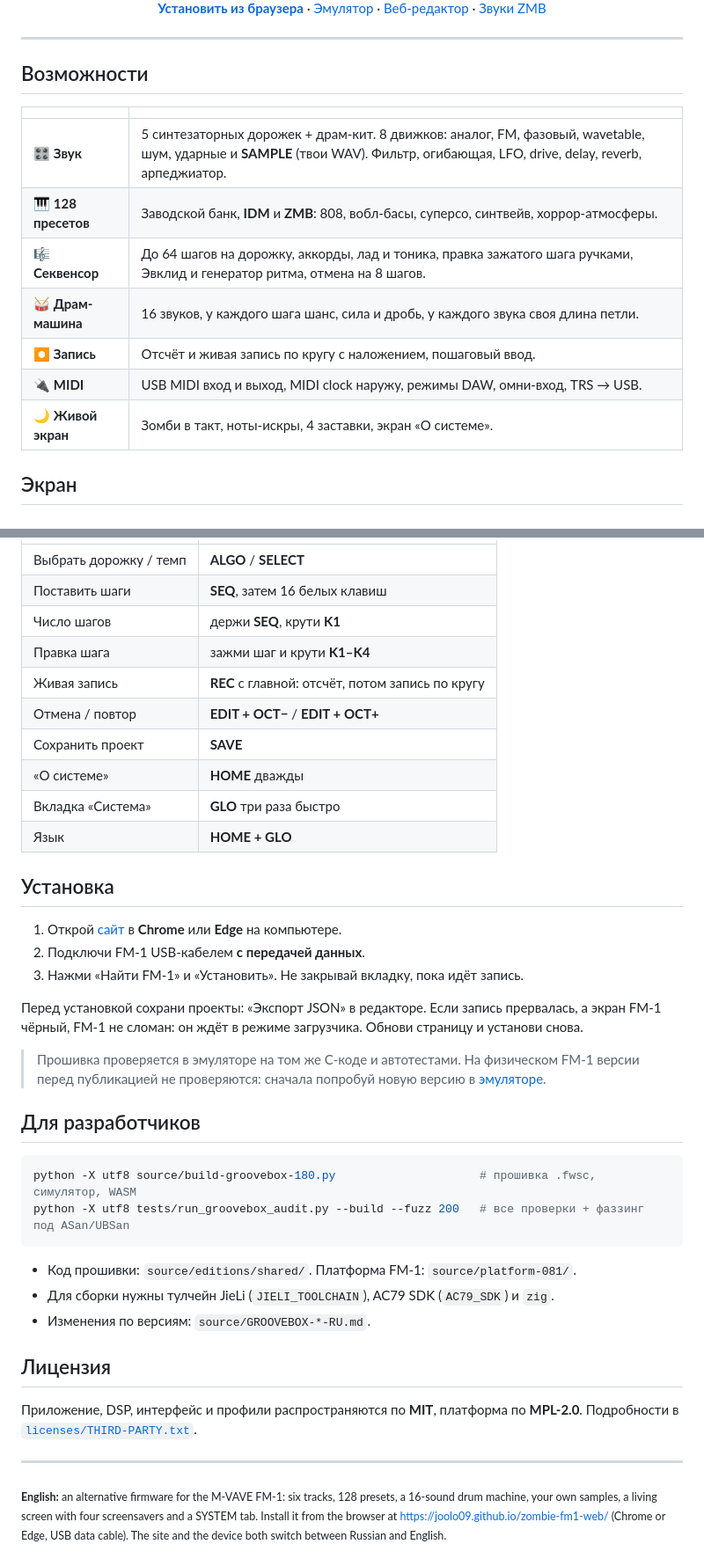
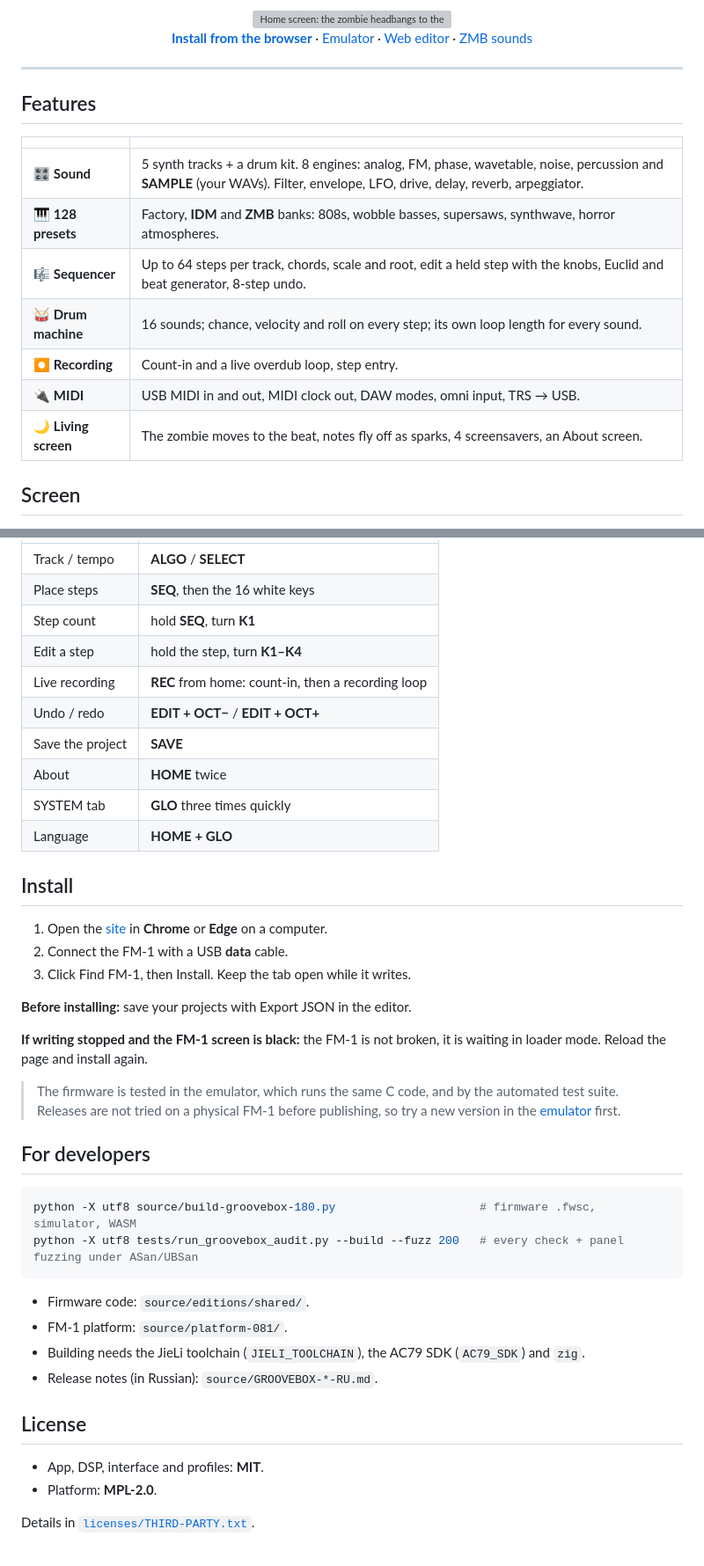
Before and after one commit to Joolo09/zombie-fm1-web, a Markdown page: README.md, 2 parts joined by grey strips. Shown at 88% size. Drawn GitHub-style; grey boxes are pictures that could not be loaded.

````diff
--- a/README.md
+++ b/README.md
@@ -8,24 +8,26 @@
 
-[**Установить из браузера**](https://joolo09.github.io/zombie-fm1-web/) ·
-[Эмулятор](https://joolo09.github.io/zombie-fm1-web/emulator/) ·
-[Веб-редактор](https://joolo09.github.io/zombie-fm1-web/webapp/groovebox-180/) ·
-[Звуки ZMB](https://joolo09.github.io/zombie-fm1-web/emulator/sounds/zmb/)
+<img src="previews/readme-hero-en.webp" width="480" alt="Home screen: the zombie headbangs to the beat">
+
+[**Install from the browser**](https://joolo09.github.io/zombie-fm1-web/) ·
+[Emulator](https://joolo09.github.io/zombie-fm1-web/emulator/) ·
+[Web editor](https://joolo09.github.io/zombie-fm1-web/webapp/groovebox-180/) ·
+[ZMB sounds](https://joolo09.github.io/zombie-fm1-web/emulator/sounds/zmb/)
 
 </div>
 
 ---
 
-## Возможности
+## Features
 
 | | |
 |---|---|
-| 🎛 **Звук** | 5 синтезаторных дорожек + драм-кит. 8 движков: аналог, FM, фазовый, wavetable, шум, ударные и **SAMPLE** (твои WAV). Фильтр, огибающая, LFO, drive, delay, reverb, арпеджиатор. |
-| 🎹 **128 пресетов** | Заводской банк, **IDM** и **ZMB**: 808, вобл-басы, суперсо, синтвейв, хоррор-атмосферы. |
-| 🎼 **Секвенсор** | До 64 шагов на дорожку, аккорды, лад и тоника, правка зажатого шага ручками, Эвклид и генератор ритма, отмена на 8 шагов. |
-| 🥁 **Драм-машина** | 16 звуков, у каждого шага шанс, сила и дробь, у каждого звука своя длина петли. |
-| ⏺ **Запись** | Отсчёт и живая запись по кругу с наложением, пошаговый ввод. |
-| 🔌 **MIDI** | USB MIDI вход и выход, MIDI clock наружу, режимы DAW, омни-вход, TRS → USB. |
-| 🌙 **Живой экран** | Зомби в такт, ноты-искры, 4 заставки, экран «О системе». |
+| 🎛 **Sound** | 5 synth tracks + a drum kit. 8 engines: analog, FM, phase, wavetable, noise, percussion and **SAMPLE** (your WAVs). Filter, envelope, LFO, drive, delay, reverb, arpeggiator. |
+| 🎹 **128 presets** | Factory, **IDM** and **ZMB** banks: 808s, wobble basses, supersaws, synthwave, horror atmospheres. |
+| 🎼 **Sequencer** | Up to 64 steps per track, chords, scale and root, edit a held step with the knobs, Euclid and beat generator, 8-step undo. |
+| 🥁 **Drum machine** | 16 sounds; chance, velocity and roll on every step; its own loop length for every sound. |
+| ⏺ **Recording** | Count-in and a live overdub loop, step entry. |
+| 🔌 **MIDI** | USB MIDI in and out, MIDI clock out, DAW modes, omni input, TRS → USB. |
+| 🌙 **Living screen** | The zombie moves to the beat, notes fly off as sparks, 4 screensavers, an About screen. |
 
-## Экран
+## Screen
 
@@ -67,40 +85,42 @@
 |---|---|
-| Выбрать дорожку / темп | **ALGO** / **SELECT** |
-| Поставить шаги | **SEQ**, затем 16 белых клавиш |
-| Число шагов | держи **SEQ**, крути **K1** |
-| Правка шага | зажми шаг и крути **K1–K4** |
-| Живая запись | **REC** с главной: отсчёт, потом запись по кругу |
-| Отмена / повтор | **EDIT + OCT−** / **EDIT + OCT+** |
-| Сохранить проект | **SAVE** |
-| «О системе» | **HOME** дважды |
-| Вкладка «Система» | **GLO** три раза быстро |
-| Язык | **HOME + GLO** |
+| Track / tempo | **ALGO** / **SELECT** |
+| Place steps | **SEQ**, then the 16 white keys |
+| Step count | hold **SEQ**, turn **K1** |
+| Edit a step | hold the step, turn **K1–K4** |
+| Live recording | **REC** from home: count-in, then a recording loop |
+| Undo / redo | **EDIT + OCT−** / **EDIT + OCT+** |
+| Save the project | **SAVE** |
+| About | **HOME** twice |
+| SYSTEM tab | **GLO** three times quickly |
+| Language | **HOME + GLO** |
 
-## Установка
+## Install
 
-1. Открой [сайт](https://joolo09.github.io/zombie-fm1-web/) в **Chrome** или **Edge** на компьютере.
-2. Подключи FM-1 USB-кабелем **с передачей данных**.
-3. Нажми «Найти FM-1» и «Установить». Не закрывай вкладку, пока идёт запись.
+1. Open the [site](https://joolo09.github.io/zombie-fm1-web/) in **Chrome** or **Edge** on a computer.
+2. Connect the FM-1 with a USB **data** cable.
+3. Click Find FM-1, then Install. Keep the tab open while it writes.
 
-Перед установкой сохрани проекты: «Экспорт JSON» в редакторе. Если запись прервалась, а экран FM-1 чёрный, FM-1 не сломан: он ждёт в режиме загрузчика. Обнови страницу и установи снова.
+**Before installing:** save your projects with Export JSON in the editor.
 
-> Прошивка проверяется в эмуляторе на том же C-коде и автотестами. На физическом FM-1 версии перед публикацией не проверяются: сначала попробуй новую версию в [эмуляторе](https://joolo09.github.io/zombie-fm1-web/emulator/).
+**If writing stopped and the FM-1 screen is black:** the FM-1 is not broken, it is waiting in loader mode. Reload the page and install again.
 
-## Для разработчиков
+> The firmware is tested in the emulator, which runs the same C code, and by the automated test suite. Releases are not tried on a physical FM-1 before publishing, so try a new version in the [emulator](https://joolo09.github.io/zombie-fm1-web/emulator/) first.
+
+## For developers
 
 ```bash
-python -X utf8 source/build-groovebox-180.py                     # прошивка .fwsc, симулятор, WASM
-python -X utf8 tests/run_groovebox_audit.py --build --fuzz 200   # все проверки + фаззинг под ASan/UBSan
+python -X utf8 source/build-groovebox-180.py                     # firmware .fwsc, simulator, WASM
+python -X utf8 tests/run_groovebox_audit.py --build --fuzz 200   # every check + panel fuzzing under ASan/UBSan
 ```
 
-- Код прошивки: `source/editions/shared/`. Платформа FM-1: `source/platform-081/`.
-- Для сборки нужны тулчейн JieLi (`JIELI_TOOLCHAIN`), AC79 SDK (`AC79_SDK`) и `zig`.
-- Изменения по версиям: `source/GROOVEBOX-*-RU.md`.
+- Firmware code: `source/editions/shared/`.
+- FM-1 platform: `source/platform-081/`.
+- Building needs the JieLi toolchain (`JIELI_TOOLCHAIN`), the AC79 SDK (`AC79_SDK`) and `zig`.
+- Release notes (in Russian): `source/GROOVEBOX-*-RU.md`.
 
-## Лицензия
+## License
 
-Приложение, DSP, интерфейс и профили распространяются по **MIT**, платформа по **MPL-2.0**. Подробности в [`licenses/THIRD-PARTY.txt`](licenses/THIRD-PARTY.txt).
+- App, DSP, interface and profiles: **MIT**.
+- Platform: **MPL-2.0**.
 
----
-
-<sub>**English:** an alternative firmware for the M-VAVE FM-1: six tracks, 128 presets, a 16-sound drum machine, your own samples, a living screen with four screensavers and a SYSTEM tab. Install it from the browser at https://joolo09.github.io/zombie-fm1-web/ (Chrome or Edge, USB data cable). The site and the device both switch between Russian and English.</sub>
+Details in [`licenses/THIRD-PARTY.txt`](licenses/THIRD-PARTY.txt).
````
Also changed, not shown: other parts of README.md (+38 -22 lines), README.ru.md (added, +104 -0 lines), previews/readme-editor-en.png (added), previews/readme-samples-en.png (added), previews/readme-system-en.png (added), 2 other files.
